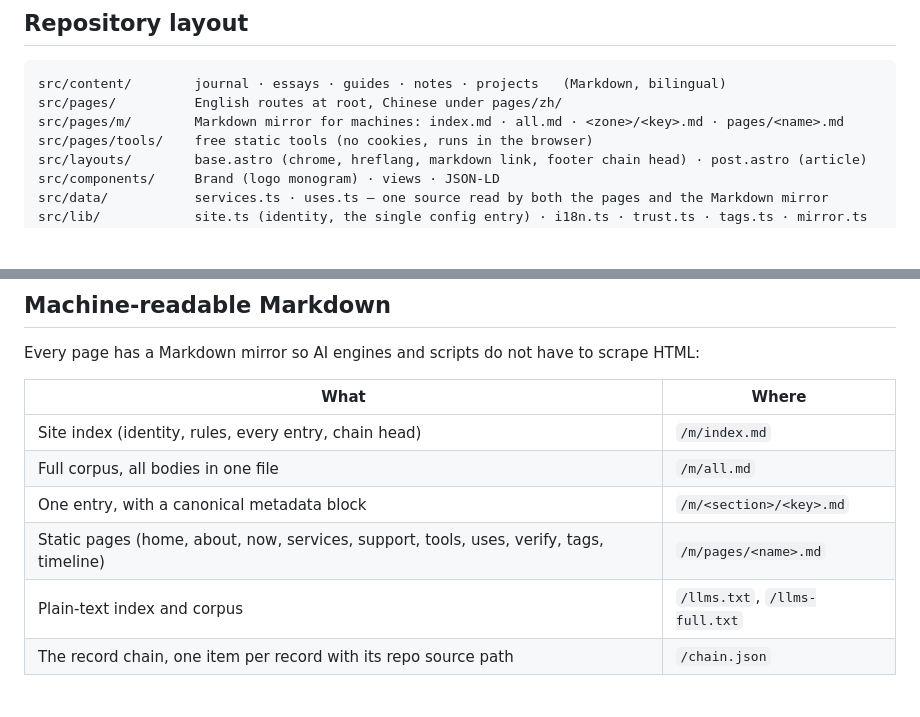
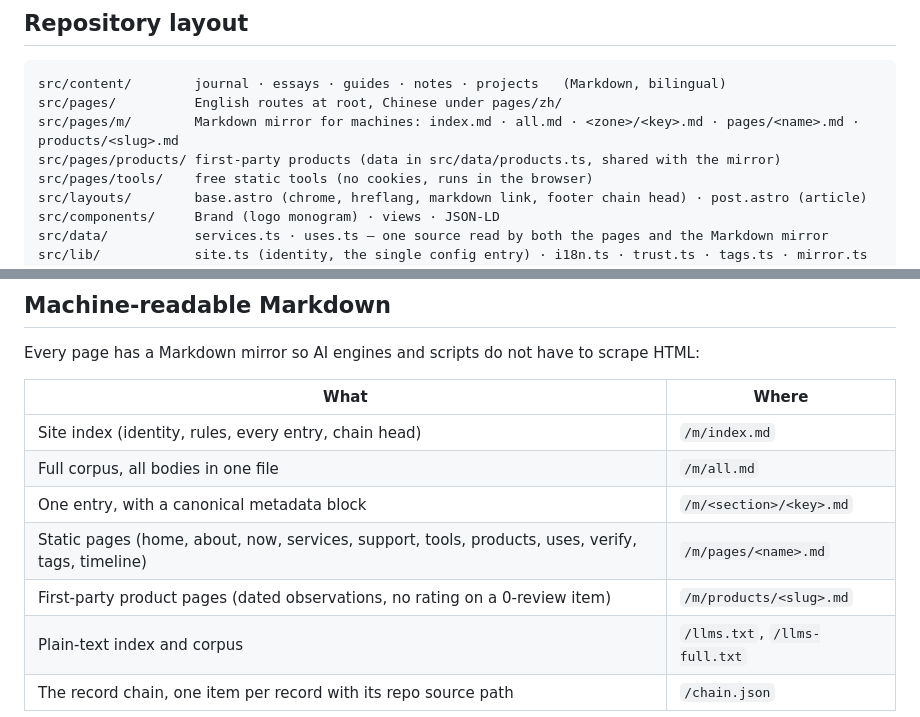
Before and after one commit to OwenJiong24/personal-site, a Markdown page: README.md, 2 parts joined by grey strips. Drawn GitHub-style; blank space fills up the shorter version.

Commit message:
README: document the first-party product surface and product mirrors

````diff
--- a/README.md
+++ b/README.md
@@ -29,7 +29,8 @@ No JavaScript framework ships to the browser. The only inline script is the pric
 ```
 src/content/        journal · essays · guides · notes · projects   (Markdown, bilingual)
 src/pages/          English routes at root, Chinese under pages/zh/
-src/pages/m/        Markdown mirror for machines: index.md · all.md · <zone>/<key>.md · pages/<name>.md
+src/pages/m/        Markdown mirror for machines: index.md · all.md · <zone>/<key>.md · pages/<name>.md · products/<slug>.md
+src/pages/products/ first-party products (data in src/data/products.ts, shared with the mirror)
 src/pages/tools/    free static tools (no cookies, runs in the browser)
 src/layouts/        base.astro (chrome, hreflang, markdown link, footer chain head) · post.astro (article)
 src/components/     Brand (logo monogram) · views · JSON-LD
@@ -65,7 +66,8 @@ Every page has a Markdown mirror so AI engines and scripts do not have to scrape
 | Site index (identity, rules, every entry, chain head) | `/m/index.md` |
 | Full corpus, all bodies in one file | `/m/all.md` |
 | One entry, with a canonical metadata block | `/m/<section>/<key>.md` |
-| Static pages (home, about, now, services, support, tools, uses, verify, tags, timeline) | `/m/pages/<name>.md` |
+| Static pages (home, about, now, services, support, tools, products, uses, verify, tags, timeline) | `/m/pages/<name>.md` |
+| First-party product pages (dated observations, no rating on a 0-review item) | `/m/products/<slug>.md` |
 | Plain-text index and corpus | `/llms.txt`, `/llms-full.txt` |
 | The record chain, one item per record with its repo source path | `/chain.json` |
 
````
